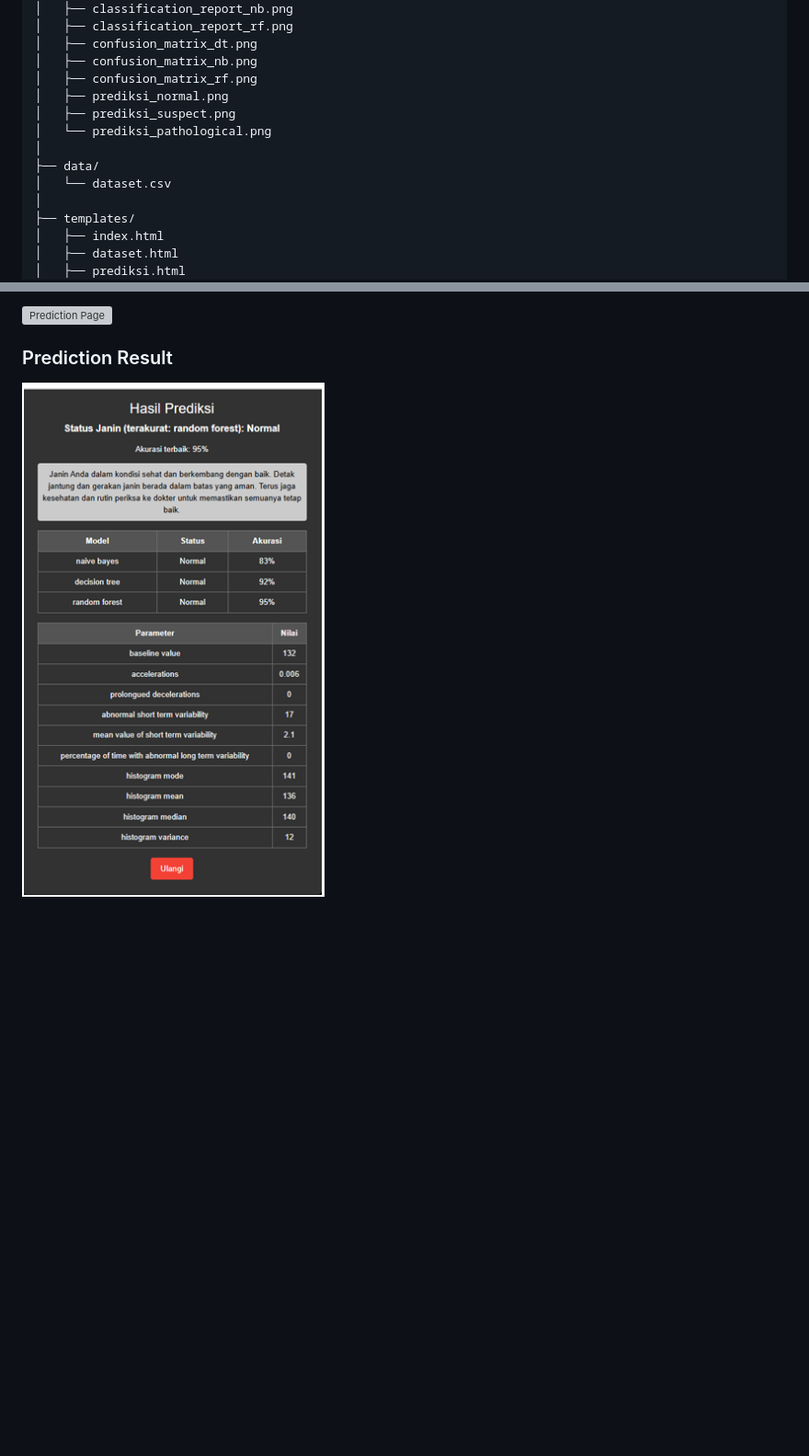
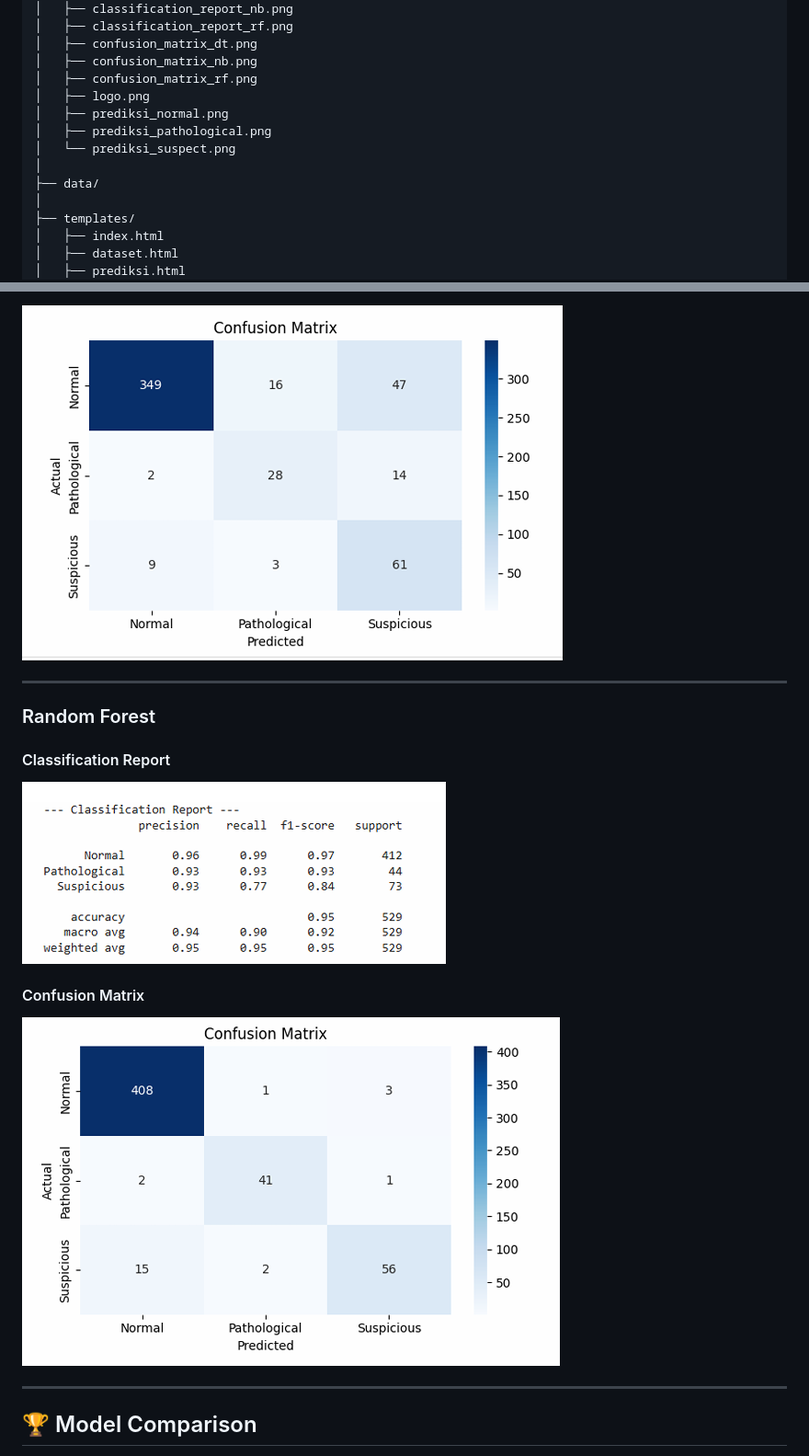
Before and after one commit to ys124xkd/fetal-health-app, a Markdown page: README.md, 2 parts joined by grey strips. Shown at 92% size. GitHub-like rendering; blank space fills up the shorter version; grey boxes are pictures that could not be loaded.

```diff
--- a/README.md
+++ b/README.md
@@ -64,12 +64,12 @@ fetal-health-prediction/
 │   ├── confusion_matrix_dt.png
 │   ├── confusion_matrix_nb.png
 │   ├── confusion_matrix_rf.png
+│   ├── logo.png
 │   ├── prediksi_normal.png
-│   ├── prediksi_suspect.png
-│   └── prediksi_pathological.png
+│   ├── prediksi_pathological.png
+│   └── prediksi_suspect.png
 │
 ├── data/
-│   └── dataset.csv
 │
 ├── templates/
 │   ├── index.html
@@ -142,6 +132,19 @@ The evaluation results showed that **Random Forest** outperformed Decision Tree
 
-![Prediction Page](assets/prediction.png)
+![Naive Bayes Confusion Matrix](assets/confusion_matrix_nb.png)
 
-### Prediction Result
+---
 
-![Prediction Result](assets/prediksi_normal.png)
+### Random Forest
+
+#### Classification Report
+
+![Random Forest Classification Report](assets/classification_report_rf.png)
+
+#### Confusion Matrix
+
+![Random Forest Confusion Matrix](assets/confusion_matrix_rf.png)
+
+---
+
+## 🏆 Model Comparison
+
```
Also changed, not shown: other parts of README.md (+42 -46 lines).
